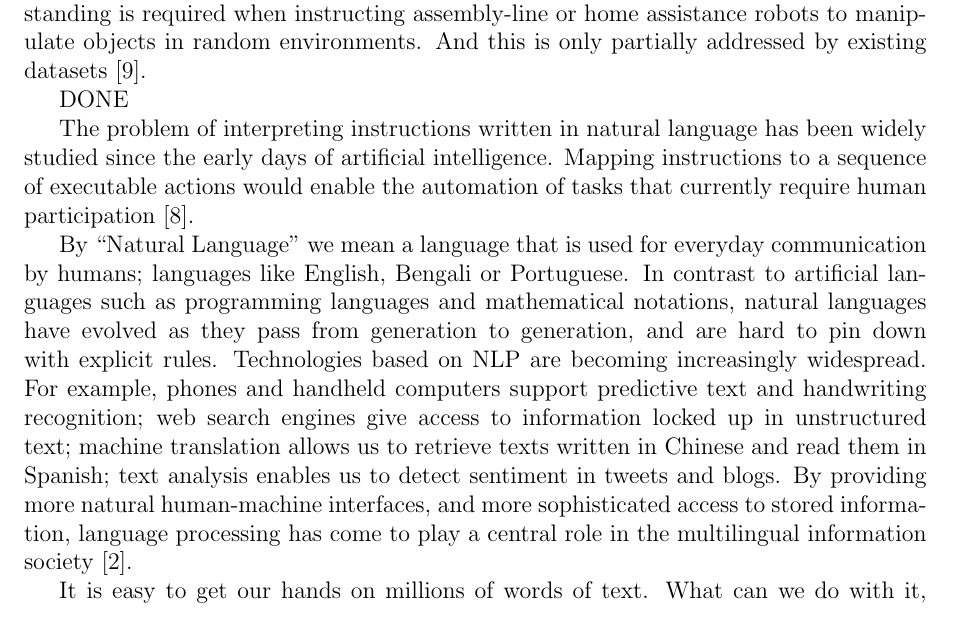
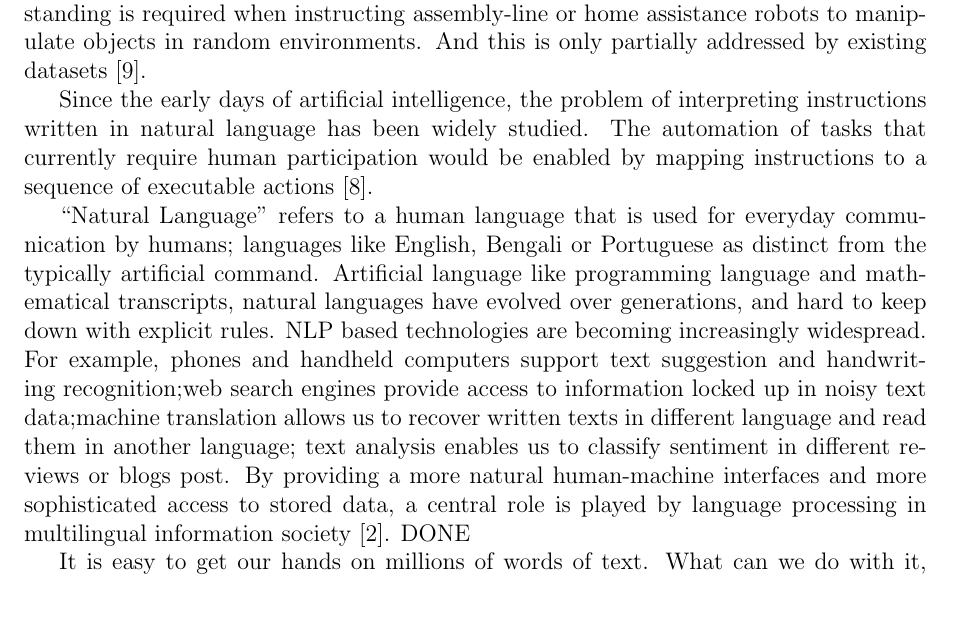
Before and after one commit to fkhjoy/Robot-Navigation-from-Natural-Language-Instructions, a LaTeX thesis (main.tex, which reads introduction.tex): part of page 3 of 28, cut so that both start at the same text. Compiled offline with pdfLaTeX.

Commit message:
updated introduction upto 4 para

```diff
--- a/introduction.tex
+++ b/introduction.tex
@@ -3,11 +3,12 @@ Artificial intelligence is playing more prominent role in our daily lives by dem
 
 In many tasks understanding compositional language in context is very complex. Reasoning about sets of objects, quantities, comparisons and spatial relations are required in visual question answering and robot instruction systems. Robust language understanding is required when instructing assembly-line or home assistance robots to manipulate objects in random environments. And this is only partially addressed by existing datasets~\cite{Suhr2017ACO}.
 
+Since the early days of artificial intelligence, the problem of interpreting instructions written in natural language has been widely studied. The automation of tasks that currently require human participation would be enabled by mapping instructions to a sequence of executable actions~\cite{RL}.
+
+
+
+``Natural Language" refers to a human language that is used for everyday communication by humans; languages like English, Bengali or Portuguese as distinct from the typically artificial command. Artificial language like programming language and mathematical transcripts, natural languages have evolved over generations, and hard to keep down with explicit rules. NLP based technologies are becoming increasingly widespread. For example, phones and handheld computers support text suggestion and handwriting recognition;web search engines provide access to information locked up in noisy text data;machine translation allows us to recover written texts in different language and read them in another language; text analysis enables us to classify sentiment in different reviews or blogs post. By providing a more natural human-machine interfaces and more sophisticated access to stored data, a central role is played by language processing in multilingual information society~\cite{NLPbook}.
 DONE
-
-The problem of interpreting instructions written in natural language has been widely studied since the early days of artificial intelligence.  Mapping instructions to a sequence of executable actions would enable the automation of tasks that currently require human participation~\cite{RL}.
-
-By ``Natural Language" we mean a language that is used for everyday communication by humans; languages like English, Bengali or Portuguese. In contrast to artificial languages such as programming languages and mathematical notations, natural languages have evolved as they pass from generation to generation, and are hard to pin down with explicit rules. Technologies based on NLP are becoming increasingly widespread. For example, phones and handheld computers support predictive text and handwriting recognition; web search engines give access to information locked up in unstructured text; machine translation allows us to retrieve texts written in Chinese and read them in Spanish; text analysis enables us to detect sentiment in tweets and blogs. By providing more natural human-machine interfaces, and more sophisticated access to stored information, language processing has come to play a central role in the multilingual information society~\cite{NLPbook}.
 
 It is easy to get our hands on millions of words of text. What can we do with it, assuming we can write some simple programs? We're all very familiar with text, since we read and write it every day. Here we will treat text as raw data for the programs we write, programs that manipulate and analyze it in a variety of interesting ways.
 \section{Robot Navigation}
```
